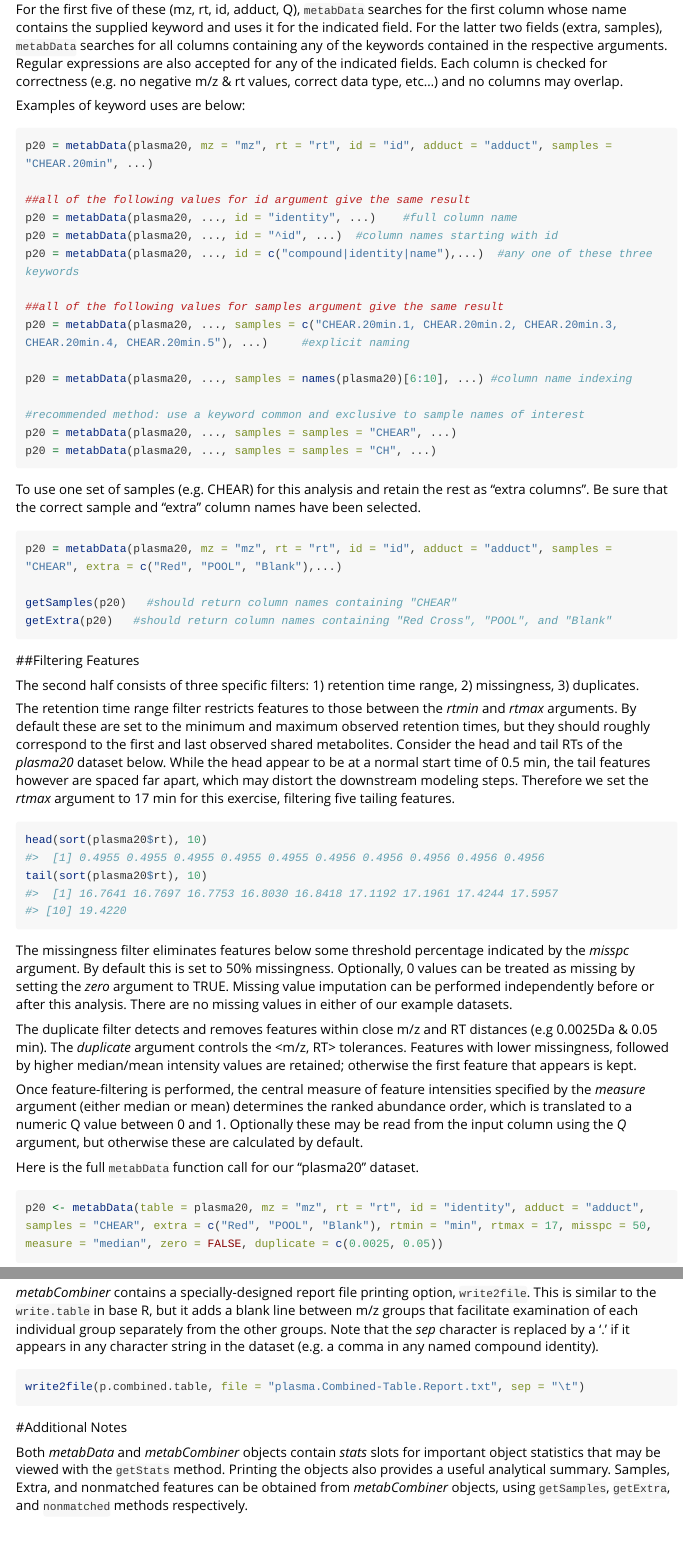
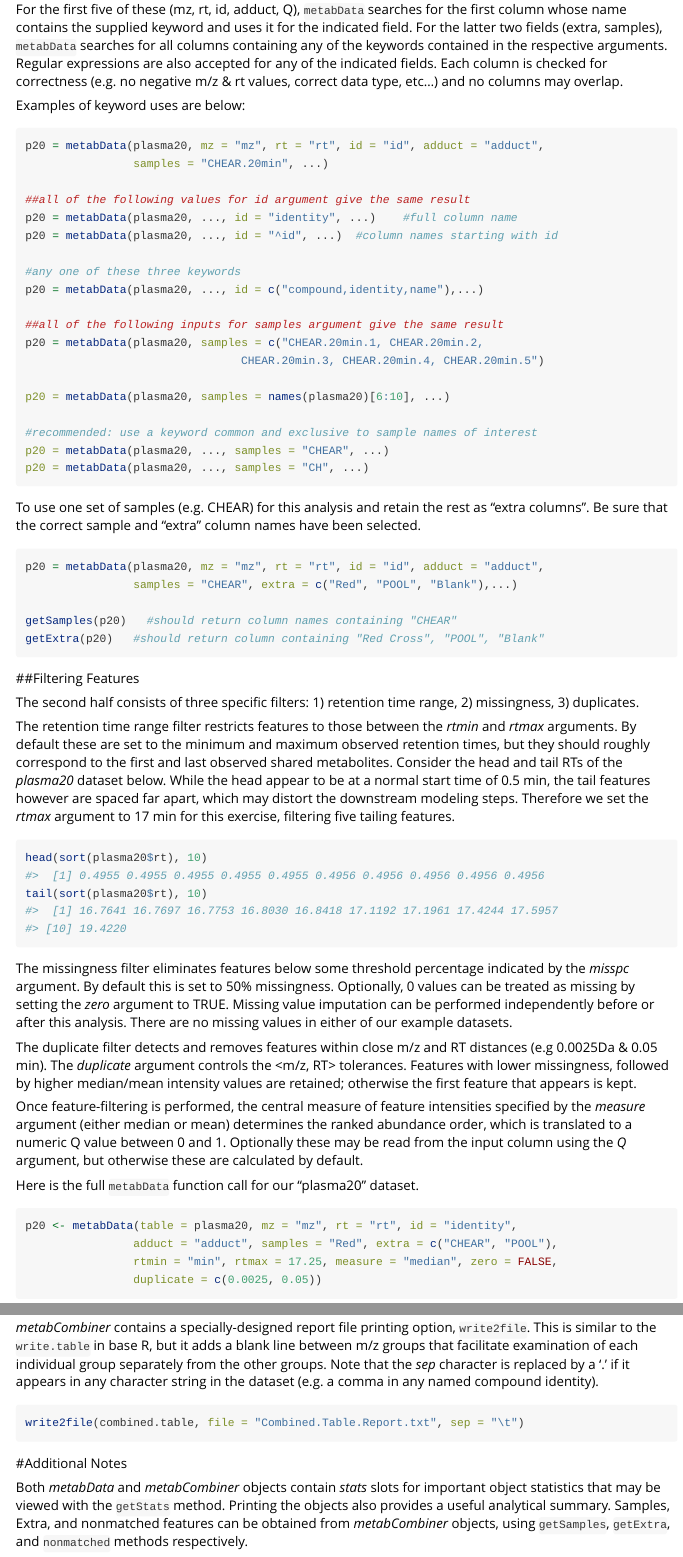
Before and after one commit to hhabra/metabCombiner, an R Markdown document (vignettes/metabCombiner_vignette.Rmd): the page in a window 1100 px wide, from 1830 px down, and a second part further down, joined at a grey line. Rendered offline with R 4.5, knitr and Pandoc, with nearby package versions; some code elsewhere in the file could not run offline; long lines of code are wrapped; common packages that the code uses without loading them are loaded.

Commit message:
finalized vignette

````diff
--- a/vignettes/metabCombiner_vignette.Rmd
+++ b/vignettes/metabCombiner_vignette.Rmd
@@ -85,30 +85,35 @@ For the first five of these (mz, rt, id, adduct, Q), `metabData` searches for th
 
 Examples of keyword uses are below:
 ```{r, eval = FALSE}
-p20 = metabData(plasma20, mz = "mz", rt = "rt", id = "id", adduct = "adduct", samples = "CHEAR.20min", ...)
+p20 = metabData(plasma20, mz = "mz", rt = "rt", id = "id", adduct = "adduct",
+                samples = "CHEAR.20min", ...)
 
 ##all of the following values for id argument give the same result
 p20 = metabData(plasma20, ..., id = "identity", ...)    #full column name
 p20 = metabData(plasma20, ..., id = "^id", ...)  #column names starting with id
-p20 = metabData(plasma20, ..., id = c("compound|identity|name"),...)  #any one of these three keywords
 
-##all of the following values for samples argument give the same result
-p20 = metabData(plasma20, ..., samples = c("CHEAR.20min.1, CHEAR.20min.2, CHEAR.20min.3, CHEAR.20min.4, CHEAR.20min.5"), ...)     #explicit naming
+#any one of these three keywords
+p20 = metabData(plasma20, ..., id = c("compound,identity,name"),...)
 
-p20 = metabData(plasma20, ..., samples = names(plasma20)[6:10], ...) #column name indexing
+##all of the following inputs for samples argument give the same result
+p20 = metabData(plasma20, samples = c("CHEAR.20min.1, CHEAR.20min.2,
+                                CHEAR.20min.3, CHEAR.20min.4, CHEAR.20min.5")
 
-#recommended method: use a keyword common and exclusive to sample names of interest
-p20 = metabData(plasma20, ..., samples = samples = "CHEAR", ...)
-p20 = metabData(plasma20, ..., samples = samples = "CH", ...)
+p20 = metabData(plasma20, samples = names(plasma20)[6:10], ...)
+
+#recommended: use a keyword common and exclusive to sample names of interest
+p20 = metabData(plasma20, ..., samples = "CHEAR", ...)
+p20 = metabData(plasma20, ..., samples = "CH", ...)
 ```
 
 To use one set of samples (e.g. CHEAR) for this analysis and retain the rest as "extra columns". Be sure that the correct sample and "extra" column names have been selected.
 
 ```{r, eval = FALSE}
-p20 = metabData(plasma20, mz = "mz", rt = "rt", id = "id", adduct = "adduct", samples = "CHEAR", extra = c("Red", "POOL", "Blank"),...)
+p20 = metabData(plasma20, mz = "mz", rt = "rt", id = "id", adduct = "adduct",
+                samples = "CHEAR", extra = c("Red", "POOL", "Blank"),...)
 
 getSamples(p20)   #should return column names containing "CHEAR"
-getExtra(p20)   #should return column names containing "Red Cross", "POOL", and "Blank"
+getExtra(p20)   #should return column containing "Red Cross", "POOL", "Blank"
 ```
 
 ##Filtering Features
@@ -131,7 +136,10 @@ Once feature-filtering is performed, the central measure of feature intensities
 Here is the full `metabData` function call for our "plasma20" dataset.
 
 ```{r}
-p20 <- metabData(table = plasma20, mz = "mz", rt = "rt", id = "identity", adduct = "adduct", samples = "CHEAR", extra = c("Red", "POOL", "Blank"), rtmin = "min", rtmax = 17, misspc = 50, measure = "median", zero = FALSE, duplicate = c(0.0025, 0.05))
+p20 <- metabData(table = plasma20, mz = "mz", rt = "rt", id = "identity",
+                adduct = "adduct", samples = "Red", extra = c("CHEAR", "POOL"),
+                rtmin = "min", rtmax = 17.25, measure = "median", zero = FALSE,
+                duplicate = c(0.0025, 0.05))
 ```
 
 For the above call, the program defaults are used except for the arguments table, samples, extra, rtmax which needed specification. We must also use `metabData` for the other dataset we wish to align.
@@ -244,7 +264,7 @@ The function adds three new columns that follow the first fifteen fields. The co
 *metabCombiner* contains a specially-designed report file printing option, `write2file`. This is similar to the `write.table` in base R, but it adds a blank line between m/z groups that facilitate examination of each individual group separately from the other groups. Note that the *sep* character is replaced by a '.' if it appears in any character string in the dataset (e.g. a comma in any named compound identity).
 
 ```{r, eval = FALSE}
-write2file(p.combined.table, file = "plasma.Combined-Table.Report.txt", sep = "\t")
+write2file(combined.table, file = "Combined.Table.Report.txt", sep = "\t")
 ```
 
 #Additional Notes
````
Also changed, not shown: vignettes/metabCombiner_vignette.Rmd (46 more changed lines).
